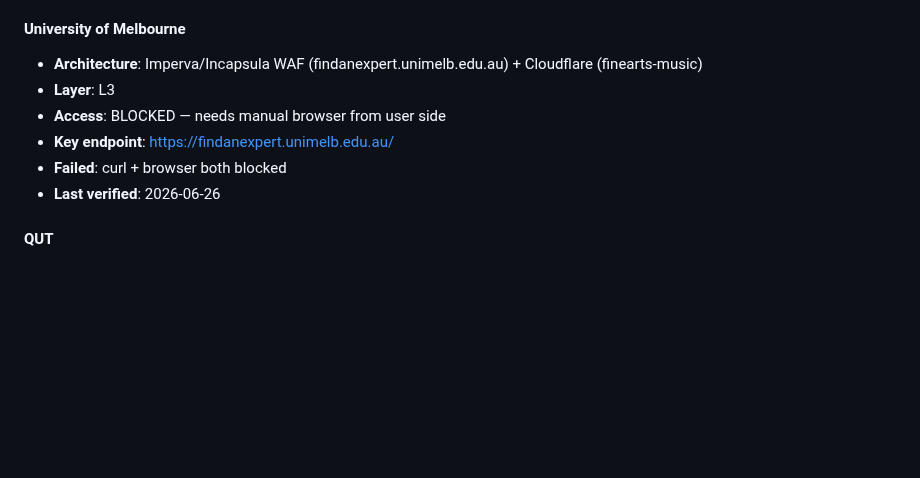
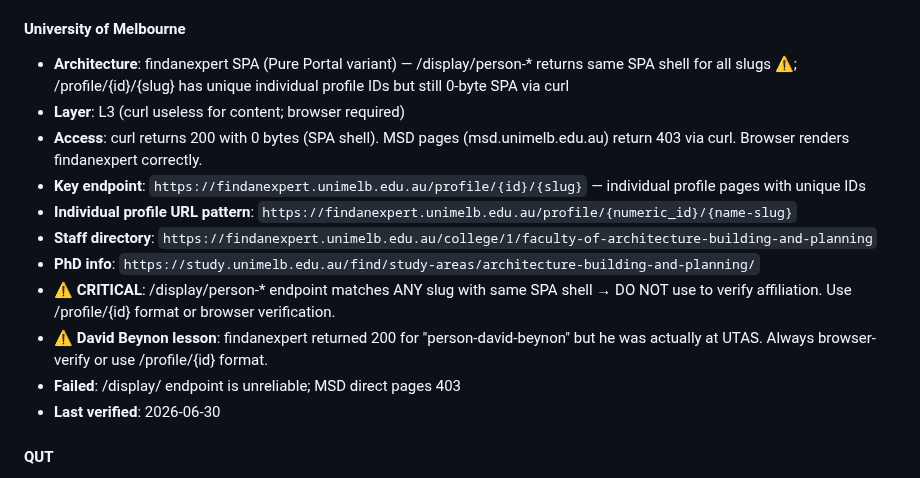
Before and after one commit to PNmiracle/phd-supervisor-selector, a Markdown page: references/school-strategies.md, the part around the change. Drawn GitHub-style; blank space fills up the shorter version.

Commit message:
learn: Melbourne findanexpert /profile/{id} format, David Beynon UTAS misattribution, /display/ endpoint unreliability

```diff
--- a/references/school-strategies.md
+++ b/references/school-strategies.md
@@ -469,12 +469,17 @@ The agent should update this file manually as part of the search workflow — af
 - **Last verified**: 2026-06-26
 
 #### University of Melbourne
-- **Architecture**: Imperva/Incapsula WAF (findanexpert.unimelb.edu.au) + Cloudflare (finearts-music)
-- **Layer**: L3
-- **Access**: BLOCKED — needs manual browser from user side
-- **Key endpoint**: https://findanexpert.unimelb.edu.au/
-- **Failed**: curl + browser both blocked
-- **Last verified**: 2026-06-26
+- **Architecture**: findanexpert SPA (Pure Portal variant) — /display/person-* returns same SPA shell for all slugs ⚠️; /profile/{id}/{slug} has unique individual profile IDs but still 0-byte SPA via curl
+- **Layer**: L3 (curl useless for content; browser required)
+- **Access**: curl returns 200 with 0 bytes (SPA shell). MSD pages (msd.unimelb.edu.au) return 403 via curl. Browser renders findanexpert correctly.
+- **Key endpoint**: `https://findanexpert.unimelb.edu.au/profile/{id}/{slug}` — individual profile pages with unique IDs
+- **Individual profile URL pattern**: `https://findanexpert.unimelb.edu.au/profile/{numeric_id}/{name-slug}`
+- **Staff directory**: `https://findanexpert.unimelb.edu.au/college/1/faculty-of-architecture-building-and-planning`
+- **PhD info**: `https://study.unimelb.edu.au/find/study-areas/architecture-building-and-planning/`
+- **⚠️ CRITICAL**: /display/person-* endpoint matches ANY slug with same SPA shell → DO NOT use to verify affiliation. Use /profile/{id} format or browser verification.
+- **⚠️ David Beynon lesson**: findanexpert returned 200 for "person-david-beynon" but he was actually at UTAS. Always browser-verify or use /profile/{id} format.
+- **Failed**: /display/ endpoint is unreliable; MSD direct pages 403
+- **Last verified**: 2026-06-30
 
 #### QUT
 - **Architecture**: Cloudflare WAF (全站)
```
